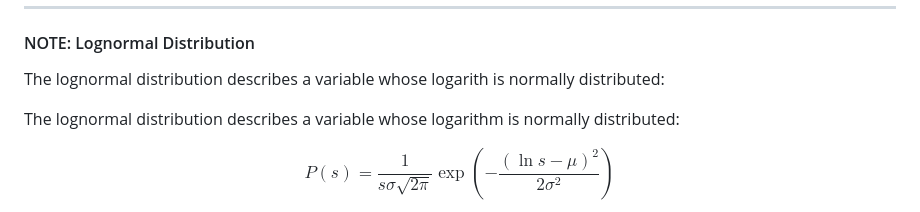
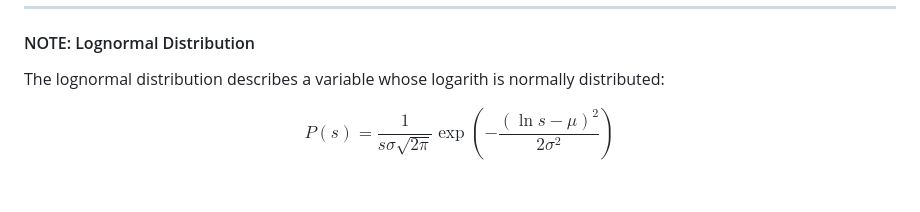
Before and after one commit to codegithubka/CSS_Project, a Markdown page: RESULTS.md, the part around the change. Rendered like a GitHub page; blank space fills up the shorter version.

Commit message:
Simplify lognormal distribution description
Removed redundant wording in lognormal distribution note.

```diff
--- a/RESULTS.md
+++ b/RESULTS.md
@@ -105,8 +105,6 @@ For each system size, we aggregated all prey cluster sizes across replicates, fi
 
 The lognormal distribution describes a variable whose logarith is normally distributed:
 
-The lognormal distribution describes a variable whose logarithm is normally distributed:
-
 $$P(s) = \frac{1}{s \sigma \sqrt{2\pi}} \exp\left(-\frac{(\ln s - \mu)^2}{2\sigma^2}\right)$$
 
 where:
```
